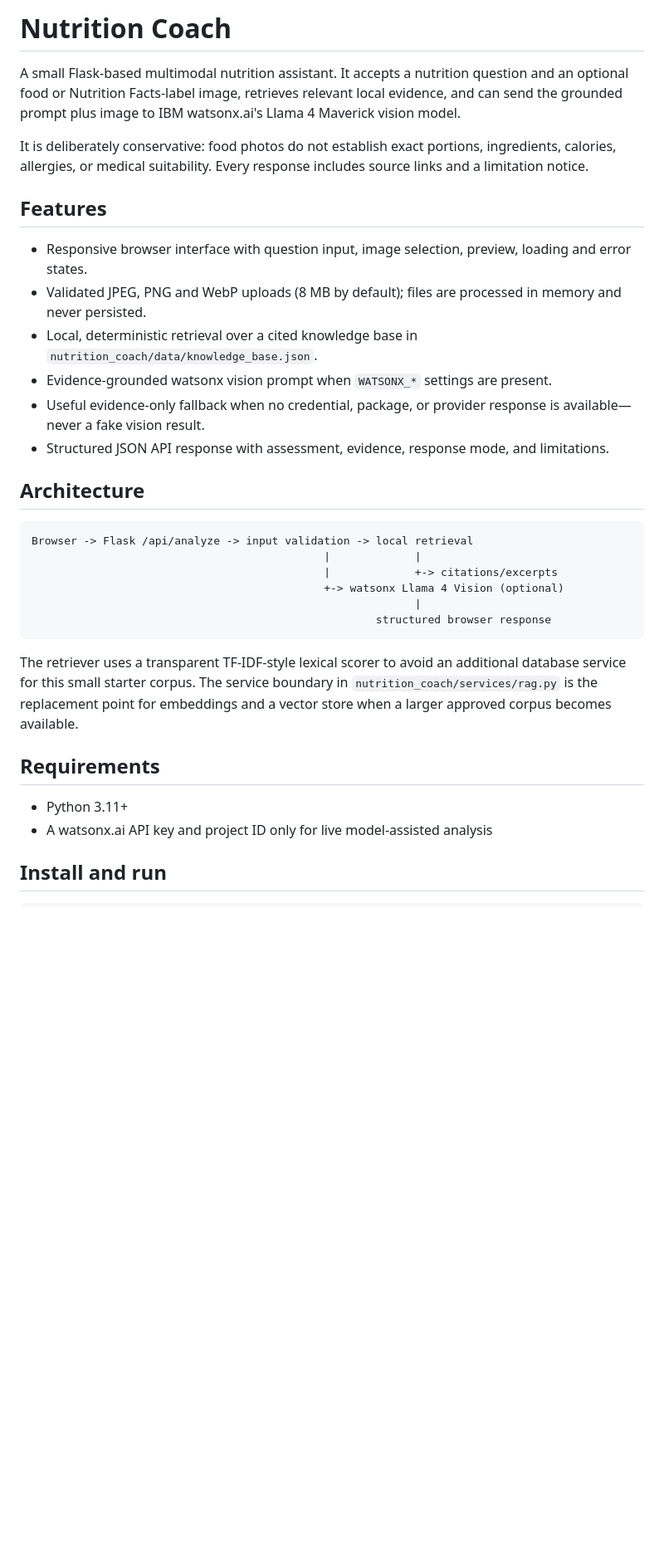
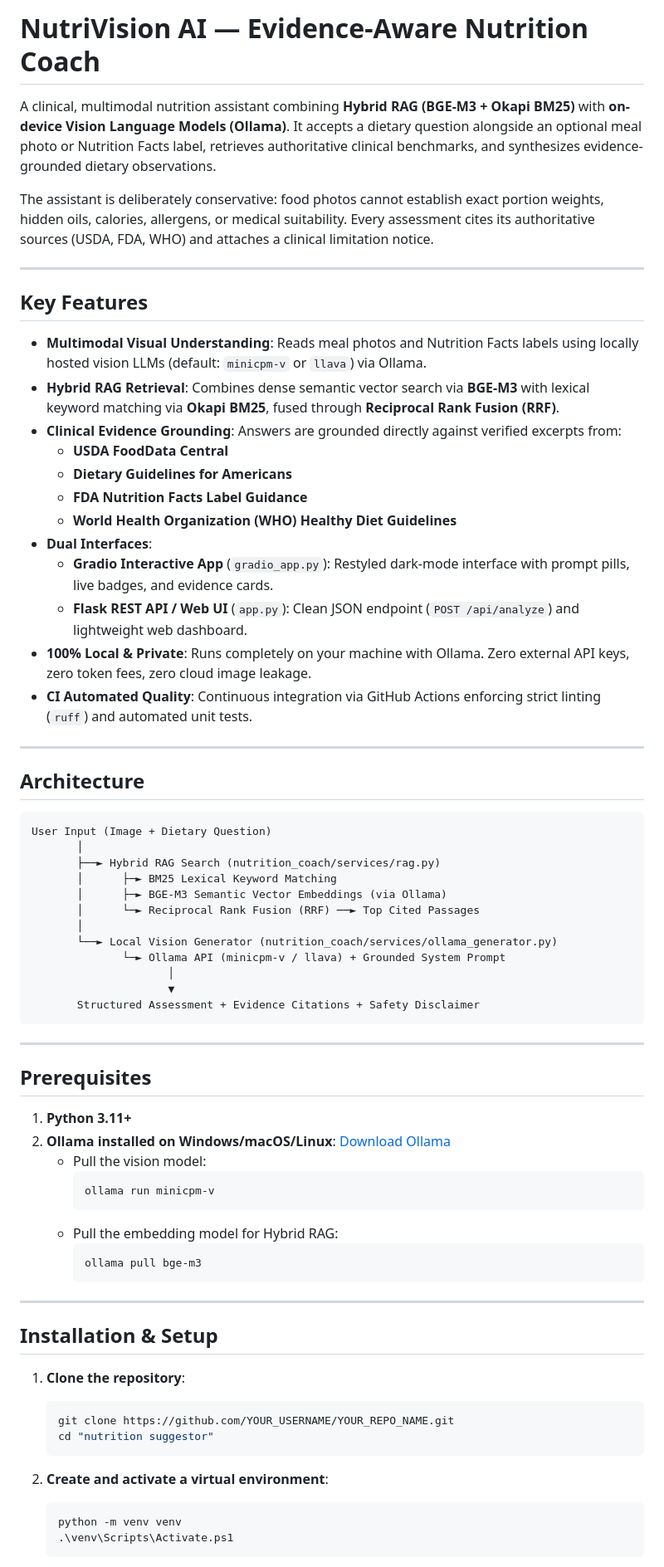
Before and after one commit to Pavan-7575/nutrition-suggestor, a Markdown page: README.md, the part around one of its changes. Shown at 83% size. Drawn GitHub-style; blank space fills up the shorter version.

Commit message:
Update README with Hybrid RAG, Ollama, and Gradio documentation

````diff
--- a/README.md
+++ b/README.md
@@ -1,34 +1,73 @@
-# Nutrition Coach
+# NutriVision AI — Evidence-Aware Nutrition Coach
 
-A small Flask-based multimodal nutrition assistant. It accepts a nutrition question and an optional food or Nutrition Facts-label image, retrieves relevant local evidence, and can send the grounded prompt plus image to IBM watsonx.ai's Llama 4 Maverick vision model.
+A clinical, multimodal nutrition assistant combining **Hybrid RAG (BGE-M3 + Okapi BM25)** with **on-device Vision Language Models (Ollama)**. It accepts a dietary question alongside an optional meal photo or Nutrition Facts label, retrieves authoritative clinical benchmarks, and synthesizes evidence-grounded dietary observations.
 
-It is deliberately conservative: food photos do not establish exact portions, ingredients, calories, allergies, or medical suitability. Every response includes source links and a limitation notice.
+The assistant is deliberately conservative: food photos cannot establish exact portion weights, hidden oils, calories, allergens, or medical suitability. Every assessment cites its authoritative sources (USDA, FDA, WHO) and attaches a clinical limitation notice.
 
-## Features
+---
 
-- Responsive browser interface with question input, image selection, preview, loading and error states.
-- Validated JPEG, PNG and WebP uploads (8 MB by default); files are processed in memory and never persisted.
-- Local, deterministic retrieval over a cited knowledge base in `nutrition_coach/data/knowledge_base.json`.
-- Evidence-grounded watsonx vision prompt when `WATSONX_*` settings are present.
-- Useful evidence-only fallback when no credential, package, or provider response is available—never a fake vision result.
-- Structured JSON API response with assessment, evidence, response mode, and limitations.
+## Key Features
+
+- **Multimodal Visual Understanding**: Reads meal photos and Nutrition Facts labels using locally hosted vision LLMs (default: `minicpm-v` or `llava`) via Ollama.
+- **Hybrid RAG Retrieval**: Combines dense semantic vector search via **BGE-M3** with lexical keyword matching via **Okapi BM25**, fused through **Reciprocal Rank Fusion (RRF)**.
+- **Clinical Evidence Grounding**: Answers are grounded directly against verified excerpts from:
+  - **USDA FoodData Central**
+  - **Dietary Guidelines for Americans**
+  - **FDA Nutrition Facts Label Guidance**
+  - **World Health Organization (WHO) Healthy Diet Guidelines**
+- **Dual Interfaces**:
+  - **Gradio Interactive App** (`gradio_app.py`): Restyled dark-mode interface with prompt pills, live badges, and evidence cards.
+  - **Flask REST API / Web UI** (`app.py`): Clean JSON endpoint (`POST /api/analyze`) and lightweight web dashboard.
+- **100% Local & Private**: Runs completely on your machine with Ollama. Zero external API keys, zero token fees, zero cloud image leakage.
+- **CI Automated Quality**: Continuous integration via GitHub Actions enforcing strict linting (`ruff`) and automated unit tests.
+
+---
 
 ## Architecture
 
 ```text
-Browser -> Flask /api/analyze -> input validation -> local retrieval
-                                             |             |
-                                             |             +-> citations/excerpts
-                                             +-> watsonx Llama 4 Vision (optional)
-                                                           |
-                                                     structured browser response
+User Input (Image + Dietary Question)
+       │
+       ├──► Hybrid RAG Search (nutrition_coach/services/rag.py)
+       │      ├─► BM25 Lexical Keyword Matching
+       │      ├─► BGE-M3 Semantic Vector Embeddings (via Ollama)
+       │      └─► Reciprocal Rank Fusion (RRF) ──► Top Cited Passages
+       │
+       └──► Local Vision Generator (nutrition_coach/services/ollama_generator.py)
+              └─► Ollama API (minicpm-v / llava) + Grounded System Prompt
+                     │
+                     ▼
+       Structured Assessment + Evidence Citations + Safety Disclaimer
 ```
 
-The retriever uses a transparent TF-IDF-style lexical scorer to avoid an additional database service for this small starter corpus. The service boundary in `nutrition_coach/services/rag.py` is the replacement point for embeddings and a vector store when a larger approved corpus becomes available.
+---
 
-## Requirements
+## Prerequisites
 
-- Python 3.11+
-- A watsonx.ai API key and project ID only for live model-assisted analysis
+1. **Python 3.11+**
+2. **Ollama installed on Windows/macOS/Linux**: [Download Ollama](https://ollama.com/download)
+   - Pull the vision model:
+     ```powershell
+     ollama run minicpm-v
+     ```
+   - Pull the embedding model for Hybrid RAG:
+     ```powershell
+     ollama pull bge-m3
+     ```
 
-## Install and run
+---
+
+## Installation & Setup
+
+1. **Clone the repository**:
+   ```powershell
+   git clone https://github.com/YOUR_USERNAME/YOUR_REPO_NAME.git
+   cd "nutrition suggestor"
+   ```
+
+2. **Create and activate a virtual environment**:
+   ```powershell
+   python -m venv venv
+   .\venv\Scripts\Activate.ps1
+   ```
+
````
Also changed, not shown: other parts of README.md (+97 -52 lines).
